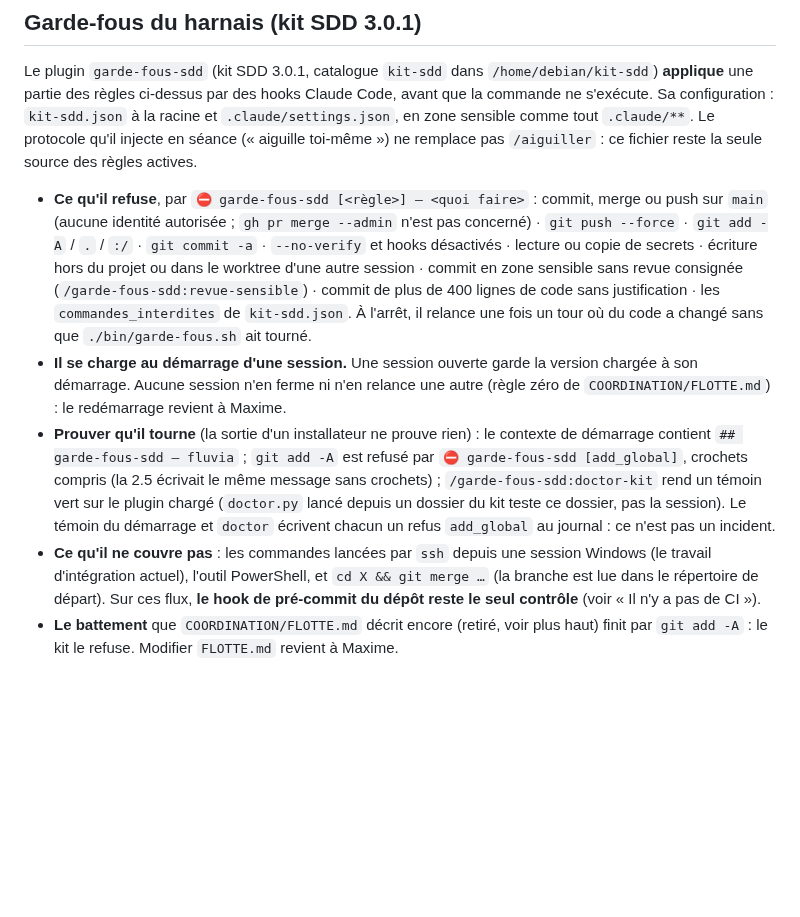
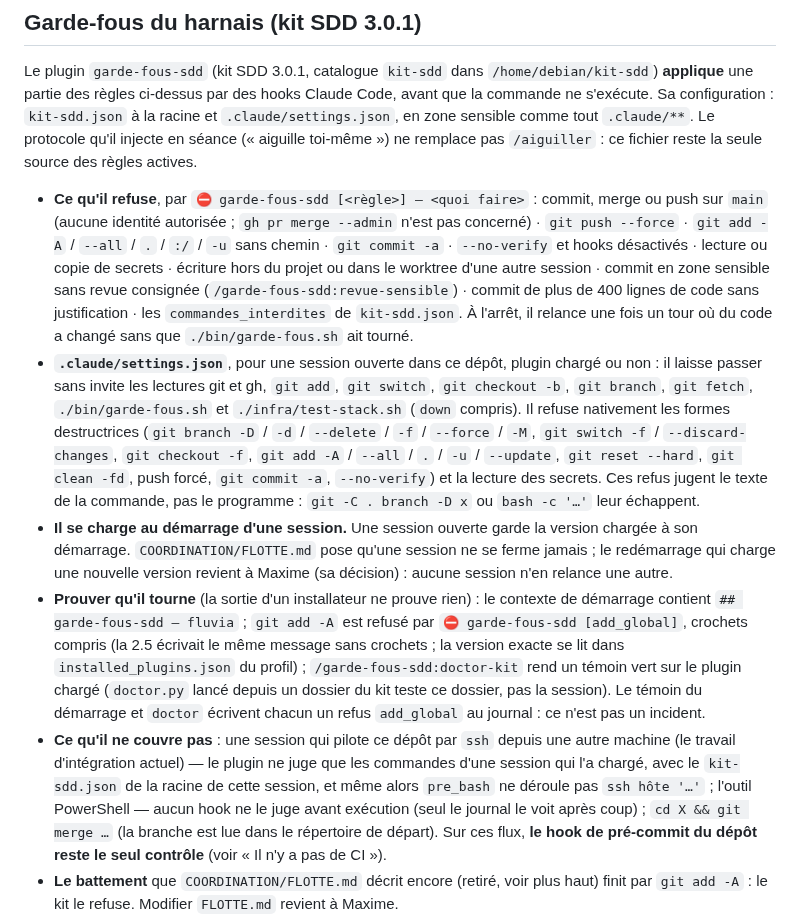
Before and after one commit to Mdesb/fluvia, a Markdown page: CLAUDE.md, the part around the change. Drawn GitHub-style; blank space fills up the shorter version.

Commit message:
docs(claude): garde-fous du harnais, ce que dit FLOTTE.md et ce qui échappe
Corrige la section « Garde-fous du harnais » ajoutée par 869dc297 :

- FLOTTE.md dit qu'une session ne se ferme jamais ; il ne dit ni qui
  relance une session ni que ce rôle revient à une seule personne. La
  règle du redémarrage ne lui est plus attribuée : c'est une décision,
  présentée comme telle.
- PowerShell : un hook de journal voit l'outil après coup ; aucun hook
  ne le juge avant exécution. La phrase le dit.
- ssh : la cause première manque. Le plugin ne juge que les commandes
  d'une session qui l'a chargé, avec le kit-sdd.json de SA racine ; une
  session qui pilote ce dépôt depuis une autre machine n'y est pas
  soumise. Même équipée, pre_bash ne déroule pas ssh.
- Nouvelle puce sur .claude/settings.json : l'allow tel qu'il est
  (écritures comprises, test-stack.sh down compris), les refus natifs,
  et leur limite (ils jugent le texte de la commande, pas le programme).
- Ce que le kit refuse : --all et -u sans chemin, mesurés refusés
  [add_global] par pre_bash 3.0.1 ; la version exacte se lit dans
  installed_plugins.json du profil.

Les 110 premières lignes restent celles de origin/main.

Co-Authored-By: Claude Opus 5.5 <noreply@anthropic.com>

```diff
--- a/CLAUDE.md
+++ b/CLAUDE.md
@@ -113,9 +113,10 @@ L'ancienne coordination artisanale — `COORDINATION/ORDRES/`, `RAPPORTS/`, le b
 
 Le plugin `garde-fous-sdd` (kit SDD 3.0.1, catalogue `kit-sdd` dans `/home/debian/kit-sdd`) **applique** une partie des règles ci-dessus par des hooks Claude Code, avant que la commande ne s'exécute. Sa configuration : `kit-sdd.json` à la racine et `.claude/settings.json`, en zone sensible comme tout `.claude/**`. Le protocole qu'il injecte en séance (« aiguille toi-même ») ne remplace pas `/aiguiller` : ce fichier reste la seule source des règles actives.
 
-- **Ce qu'il refuse**, par `⛔ garde-fous-sdd [<règle>] — <quoi faire>` : commit, merge ou push sur `main` (aucune identité autorisée ; `gh pr merge --admin` n'est pas concerné) · `git push --force` · `git add -A` / `.` / `:/` · `git commit -a` · `--no-verify` et hooks désactivés · lecture ou copie de secrets · écriture hors du projet ou dans le worktree d'une autre session · commit en zone sensible sans revue consignée (`/garde-fous-sdd:revue-sensible`) · commit de plus de 400 lignes de code sans justification · les `commandes_interdites` de `kit-sdd.json`. À l'arrêt, il relance une fois un tour où du code a changé sans que `./bin/garde-fous.sh` ait tourné.
-- **Il se charge au démarrage d'une session.** Une session ouverte garde la version chargée à son démarrage. Aucune session n'en ferme ni n'en relance une autre (règle zéro de `COORDINATION/FLOTTE.md`) : le redémarrage revient à Maxime.
-- **Prouver qu'il tourne** (la sortie d'un installateur ne prouve rien) : le contexte de démarrage contient `## garde-fous-sdd — fluvia` ; `git add -A` est refusé par `⛔ garde-fous-sdd [add_global]`, crochets compris (la 2.5 écrivait le même message sans crochets) ; `/garde-fous-sdd:doctor-kit` rend un témoin vert sur le plugin chargé (`doctor.py` lancé depuis un dossier du kit teste ce dossier, pas la session). Le témoin du démarrage et `doctor` écrivent chacun un refus `add_global` au journal : ce n'est pas un incident.
-- **Ce qu'il ne couvre pas** : les commandes lancées par `ssh` depuis une session Windows (le travail d'intégration actuel), l'outil PowerShell, et `cd X && git merge …` (la branche est lue dans le répertoire de départ). Sur ces flux, **le hook de pré-commit du dépôt reste le seul contrôle** (voir « Il n'y a pas de CI »).
+- **Ce qu'il refuse**, par `⛔ garde-fous-sdd [<règle>] — <quoi faire>` : commit, merge ou push sur `main` (aucune identité autorisée ; `gh pr merge --admin` n'est pas concerné) · `git push --force` · `git add -A` / `--all` / `.` / `:/` / `-u` sans chemin · `git commit -a` · `--no-verify` et hooks désactivés · lecture ou copie de secrets · écriture hors du projet ou dans le worktree d'une autre session · commit en zone sensible sans revue consignée (`/garde-fous-sdd:revue-sensible`) · commit de plus de 400 lignes de code sans justification · les `commandes_interdites` de `kit-sdd.json`. À l'arrêt, il relance une fois un tour où du code a changé sans que `./bin/garde-fous.sh` ait tourné.
+- **`.claude/settings.json`**, pour une session ouverte dans ce dépôt, plugin chargé ou non : il laisse passer sans invite les lectures git et gh, `git add`, `git switch`, `git checkout -b`, `git branch`, `git fetch`, `./bin/garde-fous.sh` et `./infra/test-stack.sh` (`down` compris). Il refuse nativement les formes destructrices (`git branch -D` / `-d` / `--delete` / `-f` / `--force` / `-M`, `git switch -f` / `--discard-changes`, `git checkout -f`, `git add -A` / `--all` / `.` / `-u` / `--update`, `git reset --hard`, `git clean -fd`, push forcé, `git commit -a`, `--no-verify`) et la lecture des secrets. Ces refus jugent le texte de la commande, pas le programme : `git -C . branch -D x` ou `bash -c '…'` leur échappent.
+- **Il se charge au démarrage d'une session.** Une session ouverte garde la version chargée à son démarrage. `COORDINATION/FLOTTE.md` pose qu'une session ne se ferme jamais ; le redémarrage qui charge une nouvelle version revient à Maxime (sa décision) : aucune session n'en relance une autre.
+- **Prouver qu'il tourne** (la sortie d'un installateur ne prouve rien) : le contexte de démarrage contient `## garde-fous-sdd — fluvia` ; `git add -A` est refusé par `⛔ garde-fous-sdd [add_global]`, crochets compris (la 2.5 écrivait le même message sans crochets ; la version exacte se lit dans `installed_plugins.json` du profil) ; `/garde-fous-sdd:doctor-kit` rend un témoin vert sur le plugin chargé (`doctor.py` lancé depuis un dossier du kit teste ce dossier, pas la session). Le témoin du démarrage et `doctor` écrivent chacun un refus `add_global` au journal : ce n'est pas un incident.
+- **Ce qu'il ne couvre pas** : une session qui pilote ce dépôt par `ssh` depuis une autre machine (le travail d'intégration actuel) — le plugin ne juge que les commandes d'une session qui l'a chargé, avec le `kit-sdd.json` de la racine de cette session, et même alors `pre_bash` ne déroule pas `ssh hôte '…'` ; l'outil PowerShell — aucun hook ne le juge avant exécution (seul le journal le voit après coup) ; `cd X && git merge …` (la branche est lue dans le répertoire de départ). Sur ces flux, **le hook de pré-commit du dépôt reste le seul contrôle** (voir « Il n'y a pas de CI »).
 - **Le battement** que `COORDINATION/FLOTTE.md` décrit encore (retiré, voir plus haut) finit par `git add -A` : le kit le refuse. Modifier `FLOTTE.md` revient à Maxime.
 - **Désactivés** dans `kit-sdd.json` : traduction et fiches support (ni catalogue ni dossier sur `main`), mémoire de façon de faire (dépôt public). Aucun contexte métier n'est versionné : le ⚠ qui le signale au démarrage est attendu.
```
